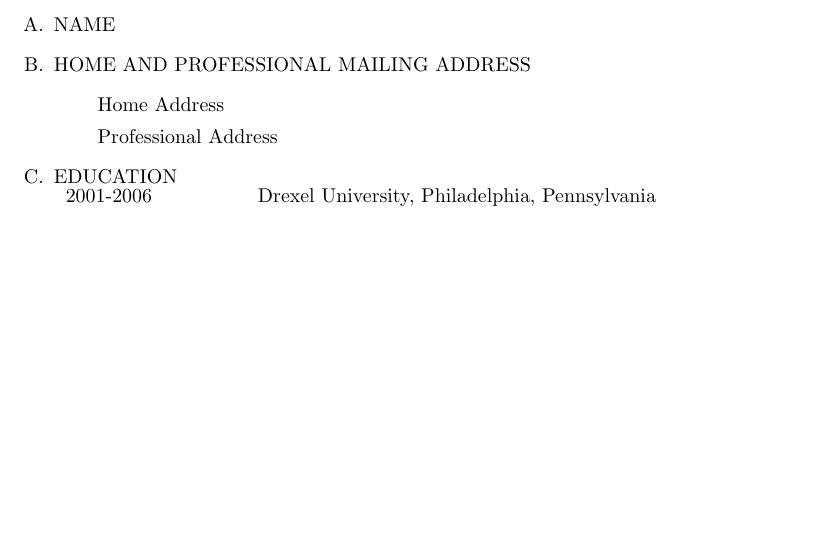
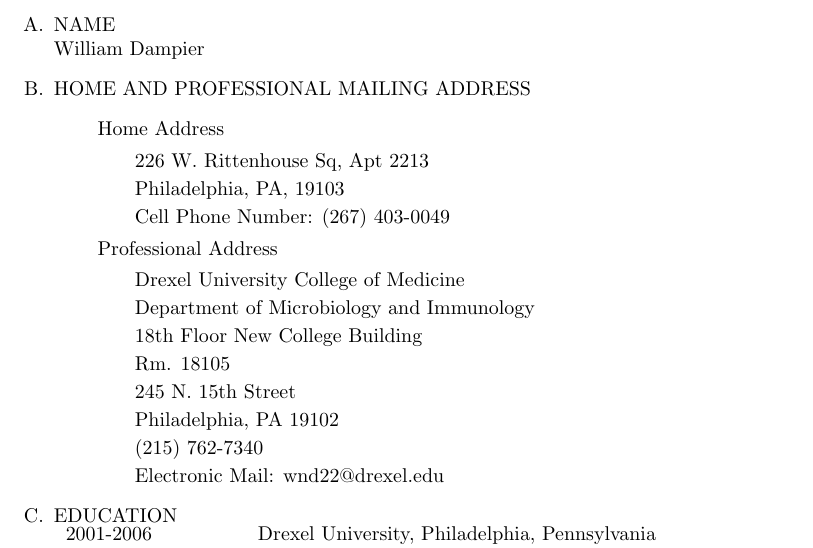
Before and after one commit to JudoWill/WillsLatexCV, a LaTeX CV (MedCV.tex): part of page 1 of 6, cut so that both start at the same text, the shorter picture padded with empty space. Compiled offline with pdfLaTeX.

Commit message:
added addresses

```diff
--- a/MedCV.tex
+++ b/MedCV.tex
@@ -23,11 +23,27 @@
 
 \begin{document}
 \begin{enumerate}
- \item NAME
+ \item NAME \newline
+ William Dampier
  \item HOME AND PROFESSIONAL MAILING ADDRESS
  \begin{itemize}
   \item[] Home Address
+  \begin{itemize}
+   \item[] 226 W. Rittenhouse Sq, Apt 2213
+   \item[] Philadelphia, PA, 19103
+   \item[] Cell Phone Number: (267) 403-0049
+  \end{itemize}
   \item[] Professional Address
+  \begin{itemize}
+   \item[] Drexel University College of Medicine
+   \item[] Department of Microbiology and Immunology
+   \item[] 18th Floor New College Building
+   \item[] Rm. 18105
+   \item[] 245 N. 15th Street
+   \item[] Philadelphia, PA 19102
+   \item[] (215) 762-7340
+   \item[] Electronic Mail:  wnd22@drexel.edu
+  \end{itemize}
  \end{itemize}
  \item EDUCATION \newline
  \begin{tabular}{p{0.15\textwidth}p{0.01\textwidth}p{0.65\textwidth}}
```
Also changed, not shown: MedCV.pdf.
